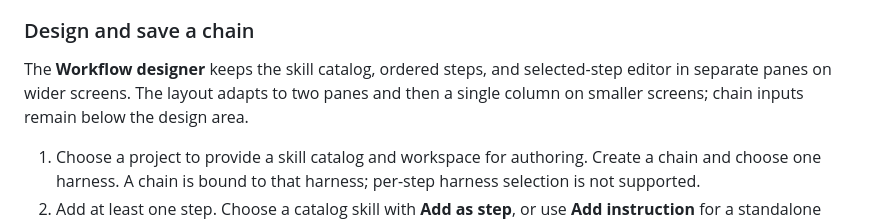
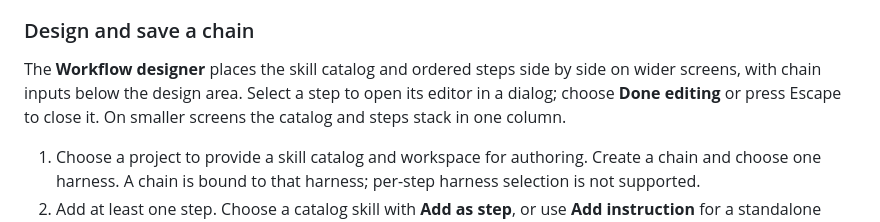
Before and after one commit to McFuzzySquirrel/skill-loom, a Markdown page: docs/user-guide.md, the part around the change. GitHub-like rendering.

```diff
--- a/docs/user-guide.md
+++ b/docs/user-guide.md
@@ -61,7 +61,7 @@ Copying a scenario creates only an ordinary independent project chain; it does n
 
 ### Design and save a chain
 
-The **Workflow designer** keeps the skill catalog, ordered steps, and selected-step editor in separate panes on wider screens. The layout adapts to two panes and then a single column on smaller screens; chain inputs remain below the design area.
+The **Workflow designer** places the skill catalog and ordered steps side by side on wider screens, with chain inputs below the design area. Select a step to open its editor in a dialog; choose **Done editing** or press Escape to close it. On smaller screens the catalog and steps stack in one column.
 
 1. Choose a project to provide a skill catalog and workspace for authoring. Create a chain and choose one harness. A chain is bound to that harness; per-step harness selection is not supported.
 2. Add at least one step. Choose a catalog skill with **Add as step**, or use **Add instruction** for a standalone agent prompt without an installed skill. Both require a non-whitespace instruction and support an optional label.
```
Also changed, not shown: CHANGELOG.md (+1 -0 lines), docs/visual-tour.md (+2 -2 lines), docs/assets/skill-loom-tour.gif, docs/assets/tour/03-workflow-designer.png, 1 other file.
